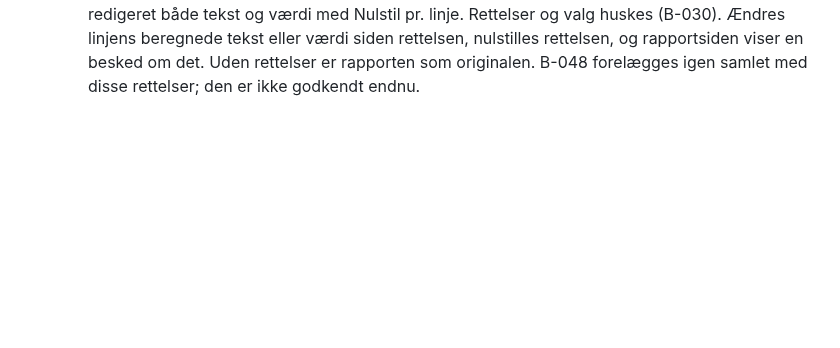
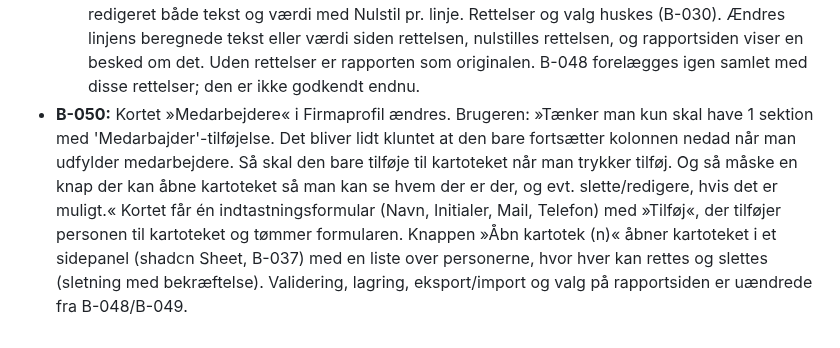
Before and after one commit to 1982Strand/msl-dimensionering, a Markdown page: docs/BESLUTNINGER.md, the part around the change. Drawn GitHub-style; blank space fills up the shorter version.

Commit message:
docs: registrer ny opbygning af medarbejderkortet (B-050)
Co-Authored-By: Claude Opus 5.5 <noreply@anthropic.com>

```diff
--- a/docs/BESLUTNINGER.md
+++ b/docs/BESLUTNINGER.md
@@ -133,3 +133,4 @@ Beslutning B-025 følger brugerens besked i denne chat. B-026–028 registreres
   2. Telefonnumre vises i par af to cifre, fx »42 40 09 18« (med landekode »+45 42 40 09 18«); andre tegn vises som indtastet. Rækkefølgen i bunden er navn, telefon, mail for både sagsbehandler og kvalitetssikring.
   3. Hver linje under »Grundlag for beregning« og »Dimensioneringsresultat« kan vises/skjules og få redigeret både tekst og værdi med Nulstil pr. linje. Rettelser og valg huskes (B-030). Ændres linjens beregnede tekst eller værdi siden rettelsen, nulstilles rettelsen, og rapportsiden viser en besked om det. Uden rettelser er rapporten som originalen.
   B-048 forelægges igen samlet med disse rettelser; den er ikke godkendt endnu.
+- **B-050:** Kortet »Medarbejdere« i Firmaprofil ændres. Brugeren: »Tænker man kun skal have 1 sektion med 'Medarbajder'-tilføjelse. Det bliver lidt kluntet at den bare fortsætter kolonnen nedad når man udfylder medarbejdere. Så skal den bare tilføje til kartoteket når man trykker tilføj. Og så måske en knap der kan åbne kartoteket så man kan se hvem der er der, og evt. slette/redigere, hvis det er muligt.« Kortet får én indtastningsformular (Navn, Initialer, Mail, Telefon) med »Tilføj«, der tilføjer personen til kartoteket og tømmer formularen. Knappen »Åbn kartotek (n)« åbner kartoteket i et sidepanel (shadcn Sheet, B-037) med en liste over personerne, hvor hver kan rettes og slettes (sletning med bekræftelse). Validering, lagring, eksport/import og valg på rapportsiden er uændrede fra B-048/B-049.
```
